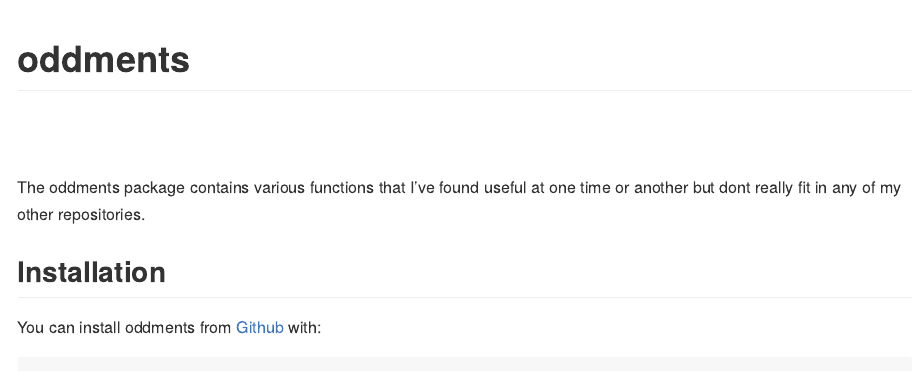
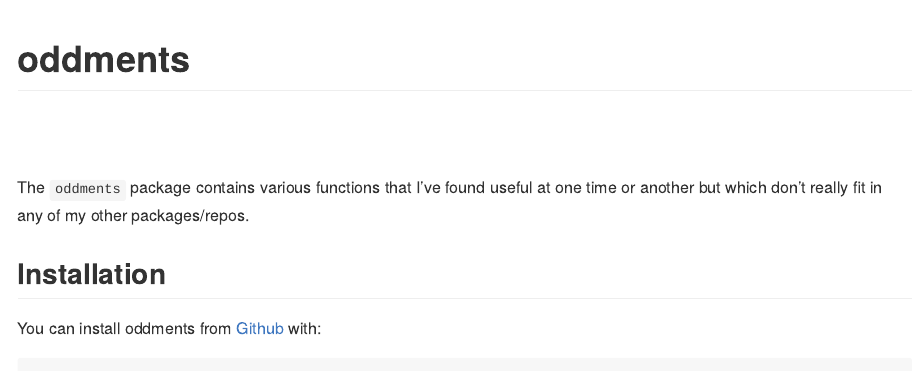
Before and after one commit to dkidney/oddments, an R Markdown document (README.Rmd): the page in a window 1100 px wide, from its top. The pictures show the output file README.md that the author committed with the source, drawn offline in the style of GitHub; badge pictures from the web are left out.

Commit message:
updated readme

```diff
--- a/README.Rmd
+++ b/README.Rmd
@@ -23,8 +23,8 @@ knitr::opts_chunk$set(
 [![CRAN status](https://www.r-pkg.org/badges/version/oddments)](https://cran.r-project.org/package=oddments)
 <!-- badges: end -->
 
-The oddments package contains various functions that I've found useful at one time or
-another but dont really fit in any of my other repositories.
+The `oddments` package contains various functions that I've found useful at one time or
+another but which don't really fit in any of my other packages/repos.
 
 ## Installation
 
```
Also changed, not shown: README.md.
